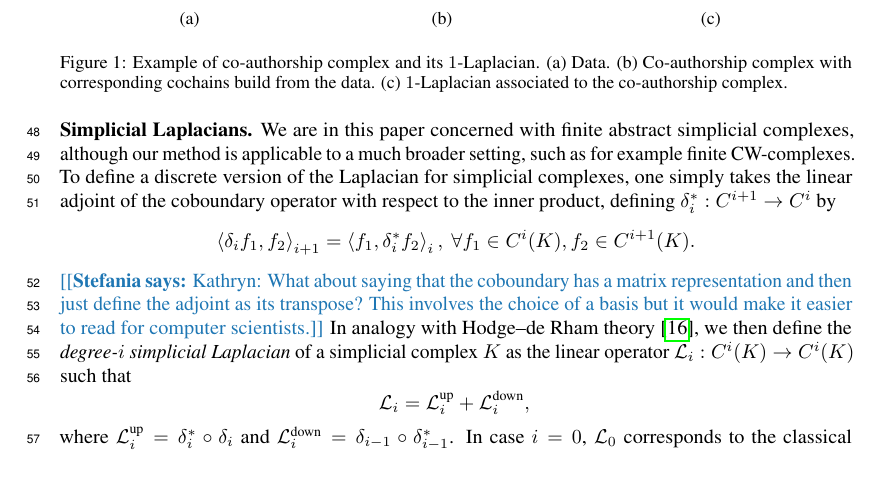
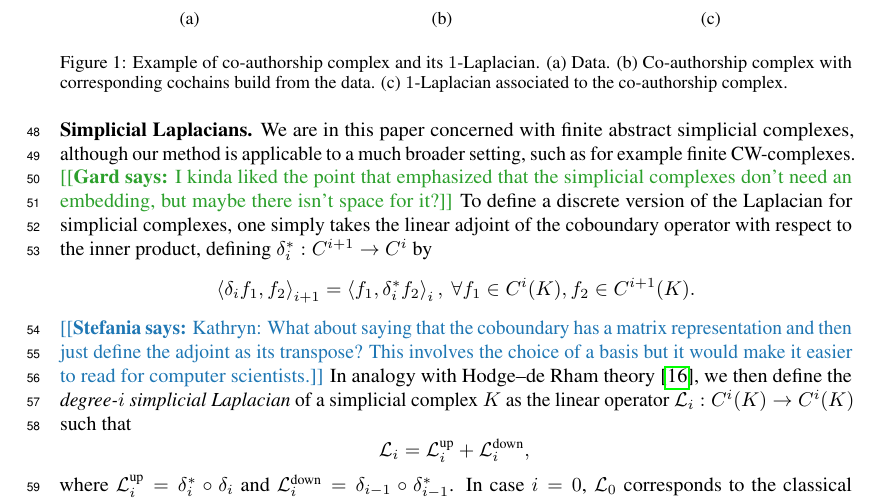
Before and after one commit to stefaniaebli/paper-snn-neurips2020tda, a LaTeX paper (neurips_2020_tda.tex, which reads simpl.tex): part of page 2 of 8, cut so that both start at the same text, the shorter picture padded with empty space. Compiled offline with pdfLaTeX.

Commit message:
Comment.

```diff
--- a/simpl.tex
+++ b/simpl.tex
@@ -59,7 +59,7 @@ Let $C_p(K)$ be the free real vector space with basis $K_p$. The elements of $C_
 \end{figure}
 
 %\subsection{Simplicial Laplacians}
-\textbf{Simplicial Laplacians.} We are in this paper concerned with finite abstract simplicial complexes, although our method is applicable to a much broader setting, such as for example finite CW-complexes.
+\textbf{Simplicial Laplacians.} We are in this paper concerned with finite abstract simplicial complexes, although our method is applicable to a much broader setting, such as for example finite CW-complexes. \gard{I kinda liked the point that emphasized that the simplicial complexes don't need an embedding, but maybe there isn't space for it?}
 %In particular, it is not necessary for the simplicial complexes to come equipped with some embedding into Euclidean spaces, nor do we demand that they triangulate a Riemannian manifold.
 To define a discrete version of the Laplacian for simplicial complexes, one simply takes the linear adjoint of the coboundary operator with respect to the inner product, defining $\delta_i^\ast:C^{i+1}\to C^i$ by
 \begin{equation*}
```
